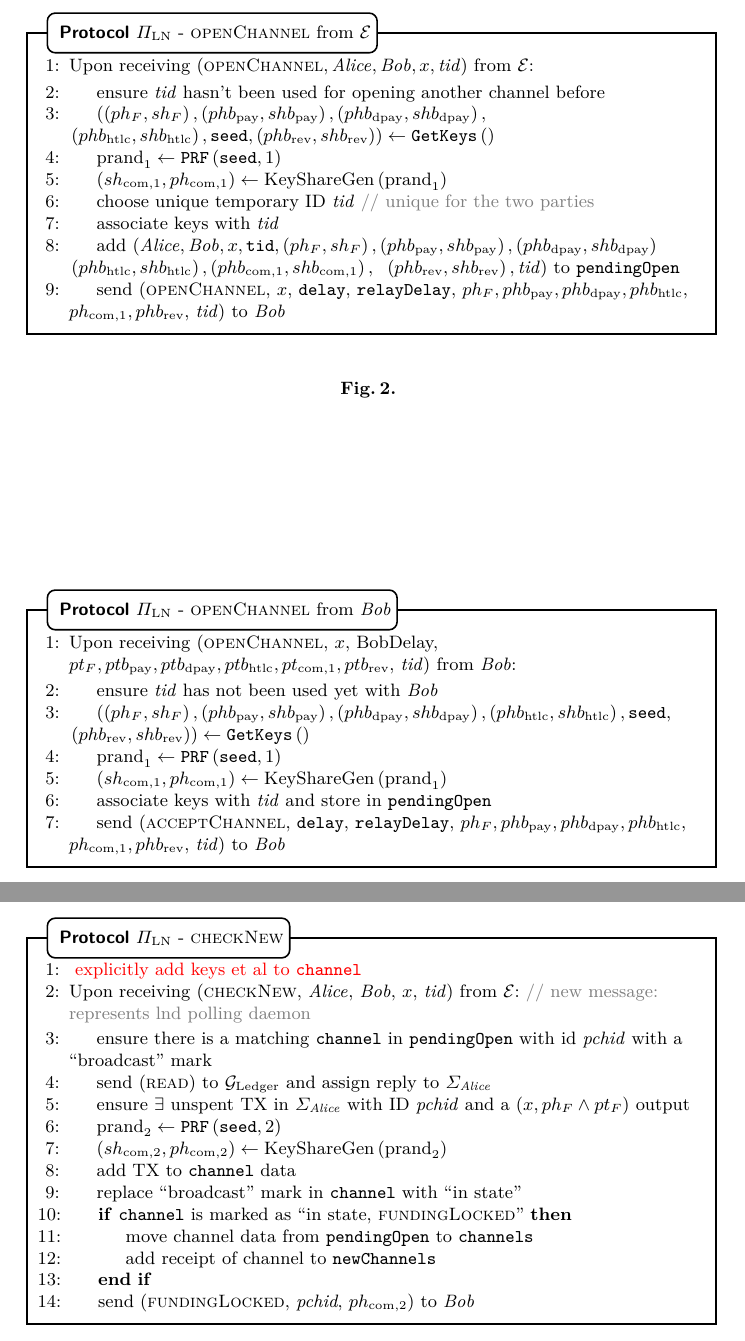
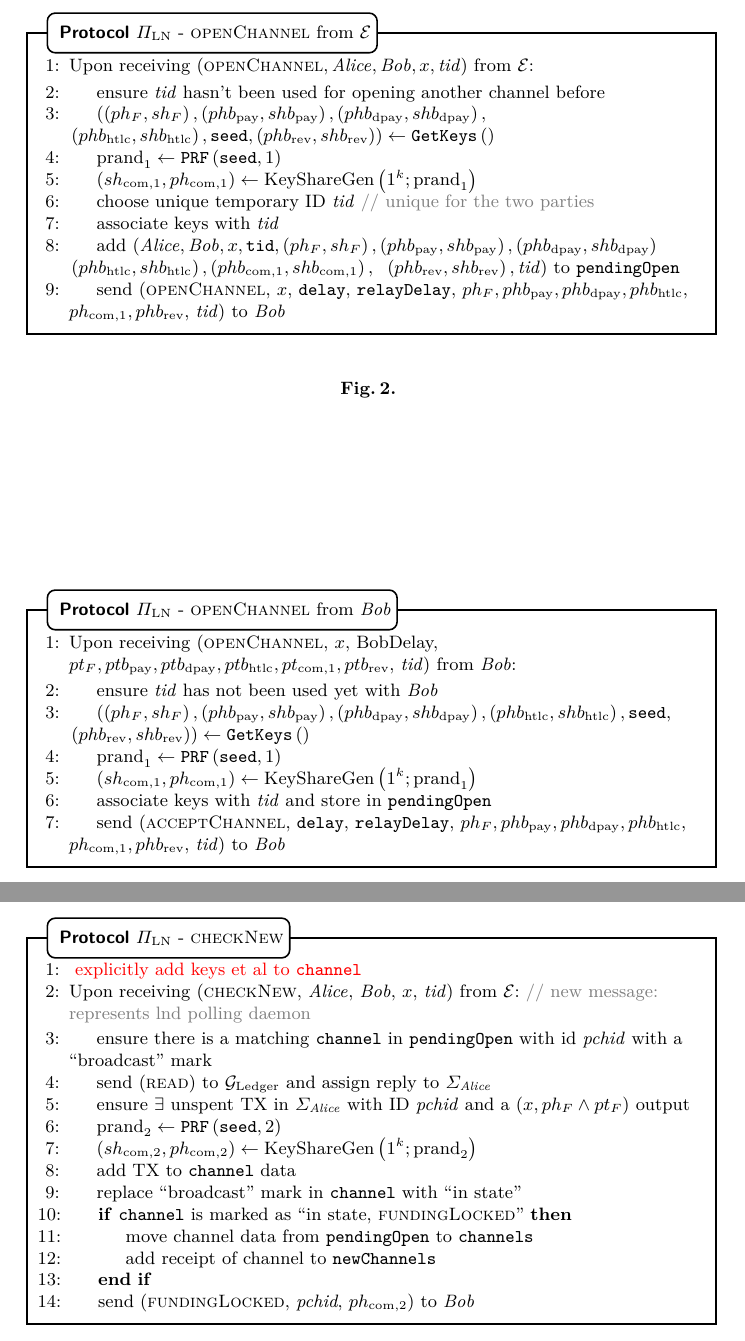
Before and after one commit to OrfeasLitos/PaymentChannels, a LaTeX paper (src/paymentChannels.tex, which reads src/protocol.tex): two parts of pages 20 and 22 of 38, joined at a grey line, cut so that both start at the same text. Compiled offline with pdfLaTeX.

Commit message:
Give randomness to KeyGen after semicolon

```diff
--- a/src/protocol.tex
+++ b/src/protocol.tex
@@ -92,7 +92,7 @@
         \State $\mathrm{prand}_1 \gets \texttt{PRF}\left(\mathtt{seed},
         1\right)$
         \State $\left(sh_{\mathrm{com}, 1}, ph_{\mathrm{com}, 1}\right) \gets
-        \mathrm{KeyShareGen}\left(\mathrm{prand}_1\right)$
+        \mathrm{KeyShareGen}\left(1^k; \mathrm{prand}_1\right)$
         \State choose unique temporary ID \textit{tid} \Comment{unique for the
         two parties}
         \State associate keys with \textit{tid}
@@ -131,7 +131,7 @@
         \State $\mathrm{prand}_1 \gets \texttt{PRF}\left(\mathtt{seed},
         1\right)$
         \State $\left(sh_{\mathrm{com}, 1}, ph_{\mathrm{com}, 1}\right) \gets
-        \mathrm{KeyShareGen}\left(\mathrm{prand}_1\right)$
+        \mathrm{KeyShareGen}\left(1^k; \mathrm{prand}_1\right)$
         \State associate keys with \textit{tid} and store in
         \texttt{pendingOpen}
         \State send (\textsc{acceptChannel}, \texttt{delay},
@@ -272,7 +272,7 @@
         \State $\mathrm{prand}_2 \gets \texttt{PRF}\left(\mathtt{seed},
         2\right)$
         \State $\left(sh_{\mathrm{com}, 2}, ph_{\mathrm{com}, 2}\right) \gets
-        \mathrm{KeyShareGen}\left(\mathrm{prand}_2\right)$
+        \mathrm{KeyShareGen}\left(1^k; \mathrm{prand}_2\right)$
         \State add TX to \texttt{channel} data \State replace ``broadcast'' mark
         in \texttt{channel} with ``in state''
         \If{\texttt{channel} is marked as ``in state, \textsc{fundingLocked}''}
```
Also changed, not shown: src/protocol.tex (2 more changed lines).
